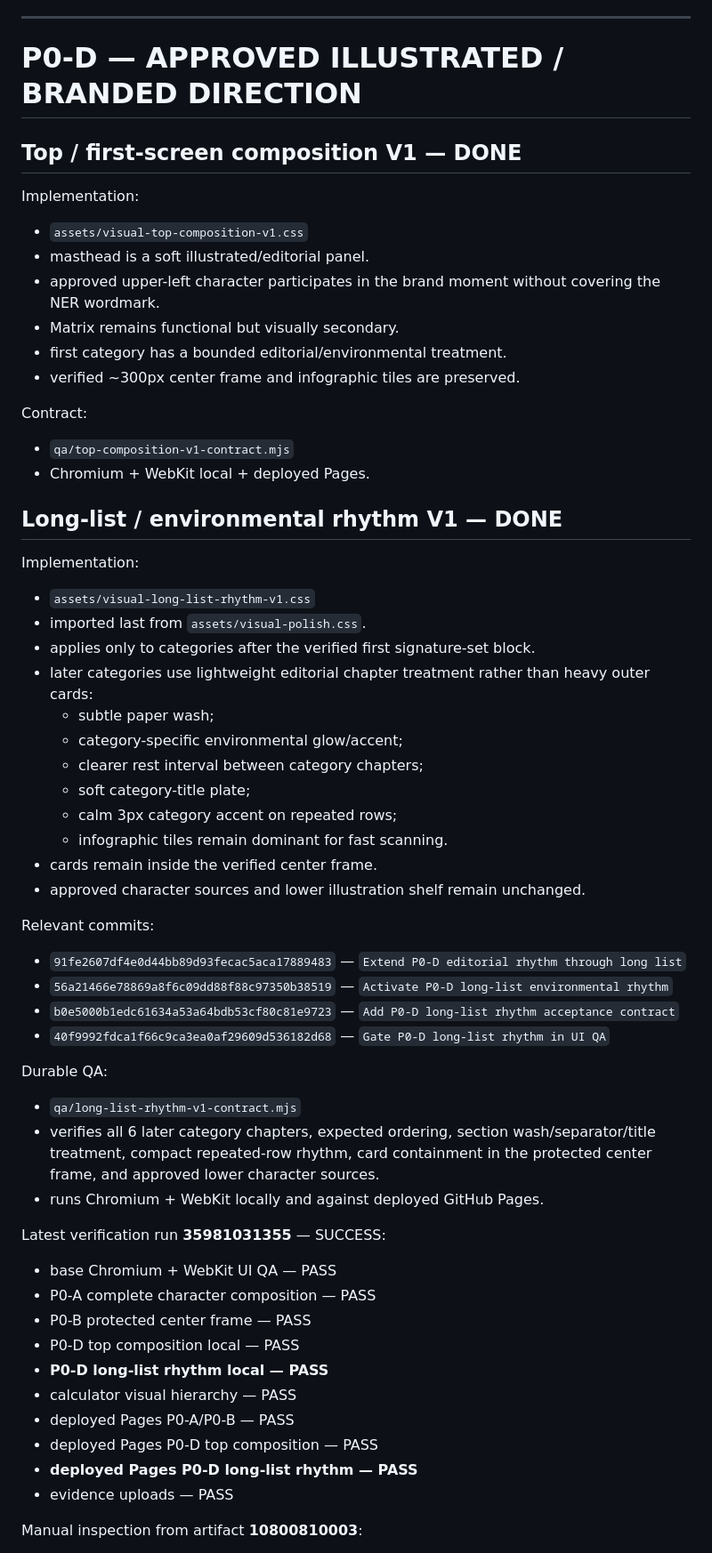
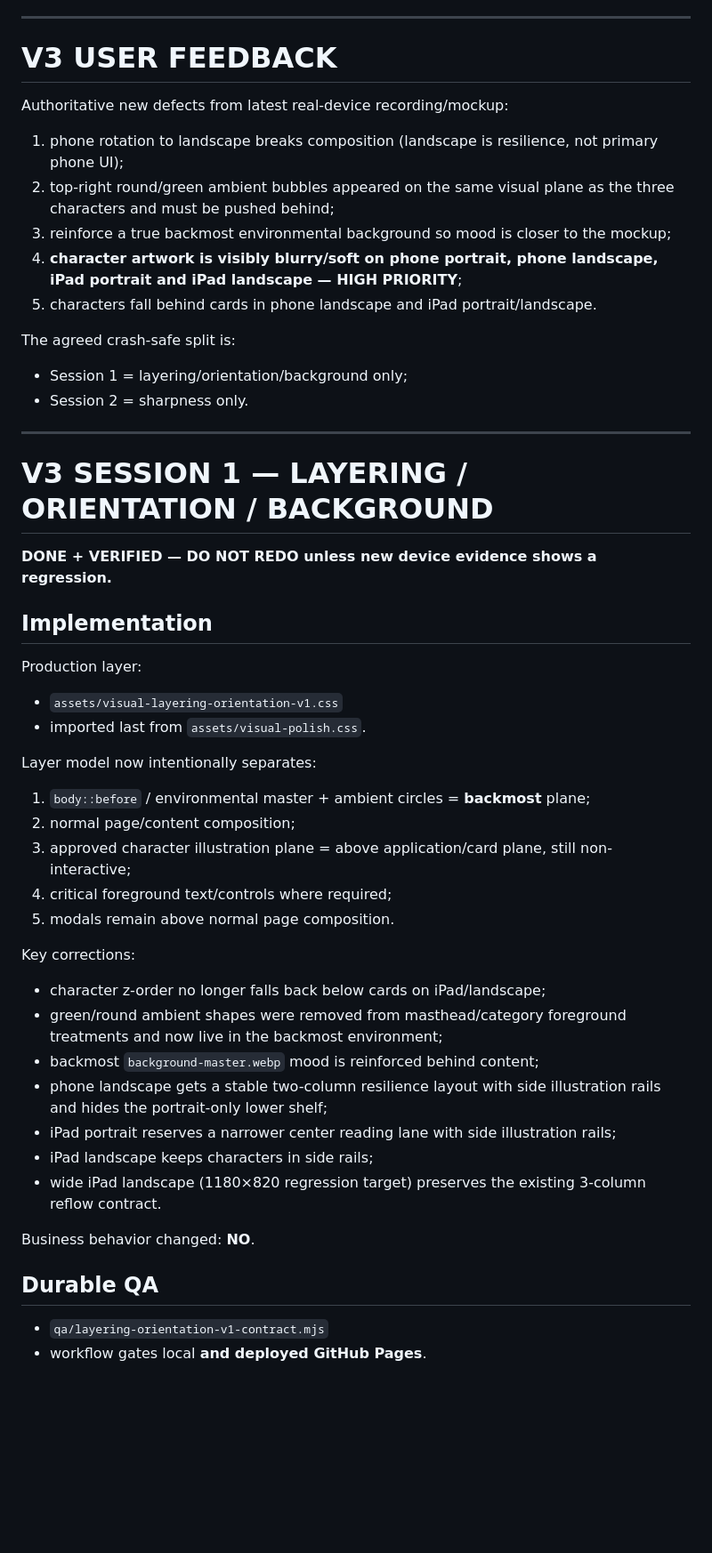
Before and after one commit to twentybkk-boop/NER-Menu-quantity, a Markdown page: CURRENT_HANDOFF.md, the part around one of its changes. Shown at 89% size. GitHub-like rendering; blank space fills up the shorter version.

Commit message:
Checkpoint verified V3 Session 1 layering and orientation

```diff
--- a/CURRENT_HANDOFF.md
+++ b/CURRENT_HANDOFF.md
@@ -76,66 +66,56 @@ Do not redo.
 
 ---
 
-# P0-D — APPROVED ILLUSTRATED / BRANDED DIRECTION
+# V3 USER FEEDBACK
 
-## Top / first-screen composition V1 — DONE
+Authoritative new defects from latest real-device recording/mockup:
 
-Implementation:
+1. phone rotation to landscape breaks composition (landscape is resilience, not primary phone UI);
+2. top-right round/green ambient bubbles appeared on the same visual plane as the three characters and must be pushed behind;
+3. reinforce a true backmost environmental background so mood is closer to the mockup;
+4. **character artwork is visibly blurry/soft on phone portrait, phone landscape, iPad portrait and iPad landscape — HIGH PRIORITY**;
+5. characters fall behind cards in phone landscape and iPad portrait/landscape.
 
-- `assets/visual-top-composition-v1.css`
-- masthead is a soft illustrated/editorial panel.
-- approved upper-left character participates in the brand moment without covering the NER wordmark.
-- Matrix remains functional but visually secondary.
-- first category has a bounded editorial/environmental treatment.
-- verified ~300px center frame and infographic tiles are preserved.
+The agreed crash-safe split is:
 
-Contract:
+- Session 1 = layering/orientation/background only;
+- Session 2 = sharpness only.
 
-- `qa/top-composition-v1-contract.mjs`
-- Chromium + WebKit local + deployed Pages.
+---
 
-## Long-list / environmental rhythm V1 — DONE
+# V3 SESSION 1 — LAYERING / ORIENTATION / BACKGROUND
 
-Implementation:
+**DONE + VERIFIED — DO NOT REDO unless new device evidence shows a regression.**
 
-- `assets/visual-long-list-rhythm-v1.css`
+## Implementation
+
+Production layer:
+
+- `assets/visual-layering-orientation-v1.css`
 - imported last from `assets/visual-polish.css`.
-- applies only to categories after the verified first signature-set block.
-- later categories use lightweight editorial chapter treatment rather than heavy outer cards:
-  - subtle paper wash;
-  - category-specific environmental glow/accent;
-  - clearer rest interval between category chapters;
-  - soft category-title plate;
-  - calm 3px category accent on repeated rows;
-  - infographic tiles remain dominant for fast scanning.
-- cards remain inside the verified center frame.
-- approved character sources and lower illustration shelf remain unchanged.
 
-Relevant commits:
+Layer model now intentionally separates:
 
-- `91fe2607df4e0d44bb89d93fecac5aca17889483` — `Extend P0-D editorial rhythm through long list`
-- `56a21466e78869a8f6c09dd88f88c97350b38519` — `Activate P0-D long-list environmental rhythm`
-- `b0e5000b1edc61634a53a64bdb53cf80c81e9723` — `Add P0-D long-list rhythm acceptance contract`
-- `40f9992fdca1f66c9ca3ea0af29609d536182d68` — `Gate P0-D long-list rhythm in UI QA`
+1. `body::before` / environmental master + ambient circles = **backmost** plane;
+2. normal page/content composition;
+3. approved character illustration plane = above application/card plane, still non-interactive;
+4. critical foreground text/controls where required;
+5. modals remain above normal page composition.
 
-Durable QA:
+Key corrections:
 
-- `qa/long-list-rhythm-v1-contract.mjs`
-- verifies all 6 later category chapters, expected ordering, section wash/separator/title treatment, compact repeated-row rhythm, card containment in the protected center frame, and approved lower character sources.
-- runs Chromium + WebKit locally and against deployed GitHub Pages.
+- character z-order no longer falls back below cards on iPad/landscape;
+- green/round ambient shapes were removed from masthead/category foreground treatments and now live in the backmost environment;
+- backmost `background-master.webp` mood is reinforced behind content;
+- phone landscape gets a stable two-column resilience layout with side illustration rails and hides the portrait-only lower shelf;
+- iPad portrait reserves a narrower center reading lane with side illustration rails;
+- iPad landscape keeps characters in side rails;
+- wide iPad landscape (1180×820 regression target) preserves the existing 3-column reflow contract.
 
-Latest verification run **35981031355** — SUCCESS:
+Business behavior changed: **NO**.
 
-- base Chromium + WebKit UI QA — PASS
-- P0-A complete character composition — PASS
-- P0-B protected center frame — PASS
-- P0-D top composition local — PASS
-- **P0-D long-list rhythm local — PASS**
-- calculator visual hierarchy — PASS
-- deployed Pages P0-A/P0-B — PASS
-- deployed Pages P0-D top composition — PASS
-- **deployed Pages P0-D long-list rhythm — PASS**
-- evidence uploads — PASS
+## Durable QA
 
-Manual inspection from artifact **10800810003**:
+- `qa/layering-orientation-v1-contract.mjs`
+- workflow gates local **and deployed GitHub Pages**.
 
```
Also changed, not shown: other parts of CURRENT_HANDOFF.md (+121 -76 lines).
